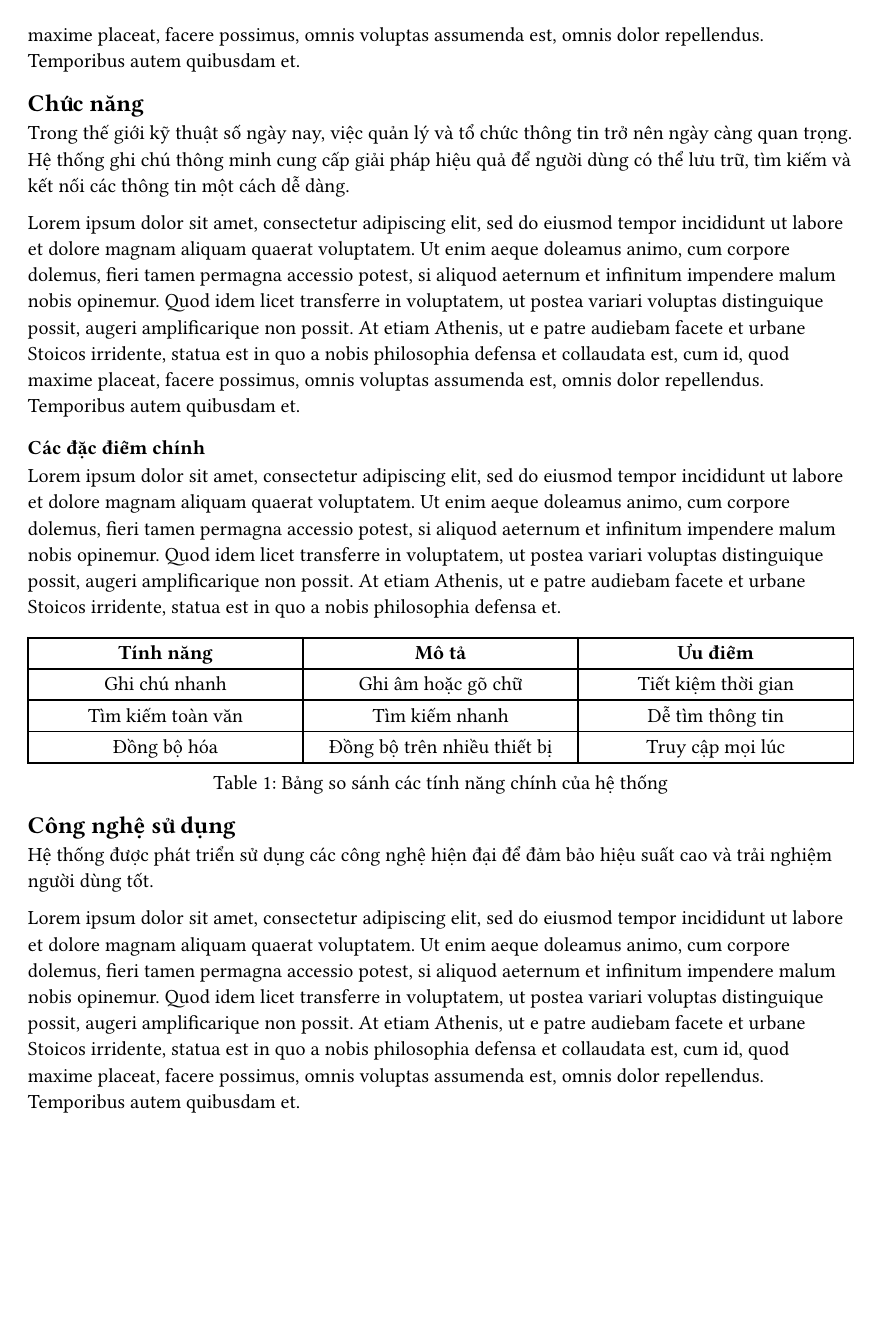
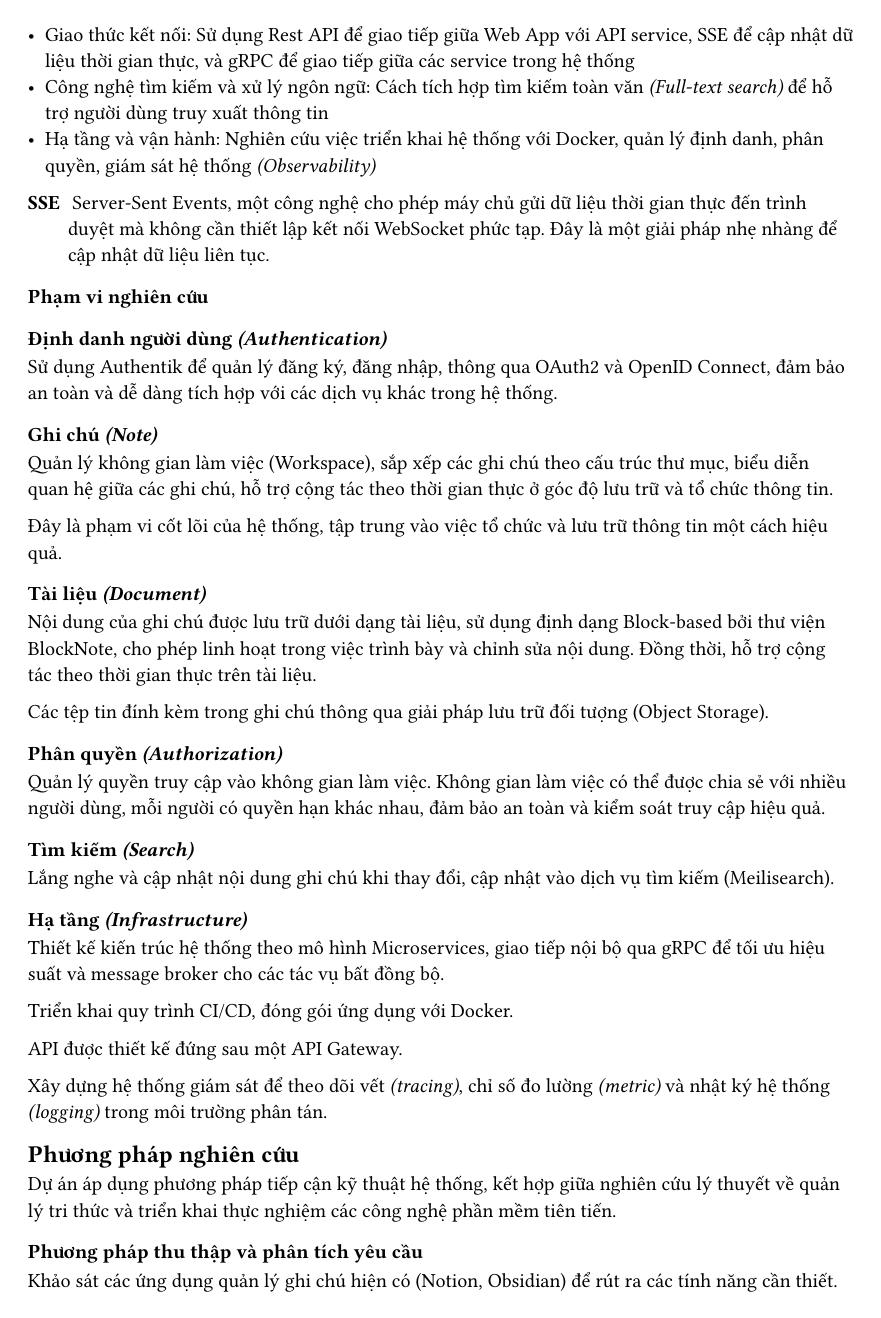
Before and after one commit to notopia-uit/report, a Typst document (src/chapter1/index.typ): page 2 of 2 before the commit and page 2 of 3 after it. Compiled offline with Typst 0.15.

Commit message:
feat: doing

```diff
--- a/src/chapter1/index.typ
+++ b/src/chapter1/index.typ
@@ -34,0 +36,6 @@ tạo, sửa, xoá tạm thời, xoá vĩnh viễn, khôi phục ghi chú, tìm
+  thức
+- Tích hợp công nghệ hỗ trợ viết nội dung ghi chú _(sử dụng thư viện ngoài để xử
+  lý các tác vụ, format)_ với cách quản lý các đối tượng trong hệ thống
+- Nghiên cứu cách triển khai cộng tác theo thời gian thực
+- Trực quan hoá các ghi chú bằng biểu đồ quan hệ
+- Định danh, phân quyền người dùng đối với không gian làm việc
@@ -40,0 +54,4 @@ tạo, sửa, xoá tạm thời, xoá vĩnh viễn, khôi phục ghi chú, tìm
+  viện BlockNote
+- Luồng tương tác cộng tác: Nghiên cứu các cơ chế đồng bộ dữ liệu khi nhiều
+  người cùng làm việc trên một tài liệu _(kiểu dữ liệu CRDT)_ và không gian làm
+  việc
@@ -41,18 +65,76 @@ tạo, sửa, xoá tạm thời, xoá vĩnh viễn, khôi phục ghi chú, tìm
+- Giao thức kết nối: Sử dụng Rest API để giao tiếp giữa Web App với API service,
+  SSE để cập nhật dữ liệu thời gian thực, và gRPC để giao tiếp giữa các service
+  trong hệ thống
+- Công nghệ tìm kiếm và xử lý ngôn ngữ: Cách tích hợp tìm kiếm toàn văn
+  _(Full-text search)_ để hỗ trợ người dùng truy xuất thông tin
+- Hạ tầng và vận hành: Nghiên cứu việc triển khai hệ thống với Docker, quản lý
+  định danh, phân quyền, giám sát hệ thống _(Observability)_
+
+/ SSE: Server-Sent Events, một công nghệ cho phép máy chủ gửi dữ liệu thời gian
+  thực đến trình duyệt mà không cần thiết lập kết nối WebSocket phức tạp. Đây là
+  một giải pháp nhẹ nhàng để cập nhật dữ liệu liên tục.
 
 === Phạm vi nghiên cứu
 
-#lorem(50)
+==== Định danh người dùng _(Authentication)_
+
+Sử dụng Authentik để quản lý đăng ký, đăng nhập, thông qua OAuth2 và OpenID
+Connect, đảm bảo an toàn và dễ dàng tích hợp với các dịch vụ khác trong hệ
+thống.
+
+==== Ghi chú _(Note)_
+
+Quản lý không gian làm việc (Workspace), sắp xếp các ghi chú theo cấu trúc thư
+mục, biểu diễn quan hệ giữa các ghi chú, hỗ trợ cộng tác theo thời gian thực ở
+góc độ lưu trữ và tổ chức thông tin.
+
+Đây là phạm vi cốt lõi của hệ thống, tập trung vào việc tổ chức và lưu trữ thông
+tin một cách hiệu quả.
+
+==== Tài liệu _(Document)_
+
+Nội dung của ghi chú được lưu trữ dưới dạng tài liệu, sử dụng định dạng
+Block-based bởi thư viện BlockNote, cho phép linh hoạt trong việc trình bày và
+chỉnh sửa nội dung. Đồng thời, hỗ trợ cộng tác theo thời gian thực trên tài
+liệu.
+
+Các tệp tin đính kèm trong ghi chú thông qua giải pháp lưu trữ đối tượng (Object
+Storage).
+
+==== Phân quyền _(Authorization)_
+
+Quản lý quyền truy cập vào không gian làm việc. Không gian làm việc có thể được
+chia sẻ với nhiều người dùng, mỗi người có quyền hạn khác nhau, đảm bảo an toàn
+và kiểm soát truy cập hiệu quả.
+
+==== Tìm kiếm _(Search)_
+
+Lắng nghe và cập nhật nội dung ghi chú khi thay đổi, cập nhật vào dịch vụ tìm
+kiếm (Meilisearch).
+
+==== Hạ tầng _(Infrastructure)_
+
+Thiết kế kiến trúc hệ thống theo mô hình Microservices, giao tiếp nội bộ qua
+gRPC để tối ưu hiệu suất và message broker cho các tác vụ bất đồng bộ.
+
+Triển khai quy trình CI/CD, đóng gói ứng dụng với Docker.
+
+API được thiết kế đứng sau một API Gateway.
+
+Xây dựng hệ thống giám sát để theo dõi vết _(tracing)_, chỉ số đo lường
+_(metric)_ và nhật ký hệ thống _(logging)_ trong môi trường phân tán.
 
 == Phương pháp nghiên cứu
 
-#lorem(100)
+Dự án áp dụng phương pháp tiếp cận kỹ thuật hệ thống, kết hợp giữa nghiên cứu lý
+thuyết về quản lý tri thức và triển khai thực nghiệm các công nghệ phần mềm tiên
+tiến.
+
+=== Phương pháp thu thập và phân tích yêu cầu
+
+Khảo sát các ứng dụng quản lý ghi chú hiện có (Notion, Obsidian) để rút ra các
+tính năng cần thiết.
 
 == Chức năng
 
-Trong thế giới kỹ thuật số ngày nay, việc quản lý và tổ chức thông tin trở nên
-ngày càng quan trọng. Hệ thống ghi chú thông minh cung cấp giải pháp hiệu quả để
-người dùng có thể lưu trữ, tìm kiếm và kết nối các thông tin một cách dễ dàng.
-
-#lorem(100)
-
 === Các đặc điểm chính
@@ -72,8 +152,3 @@ người dùng có thể lưu trữ, tìm kiếm và kết nối các thông tin
 )
 
 == Công nghệ sử dụng
-
-Hệ thống được phát triển sử dụng các công nghệ hiện đại để đảm bảo hiệu suất cao
-và trải nghiệm người dùng tốt.
-
-#lorem(100)
```
Also changed, not shown: src/coverpage.typ (+1 -1 lines), src/main.typ (+17 -3 lines), src/chapter1/index.typ (20 more changed lines).
